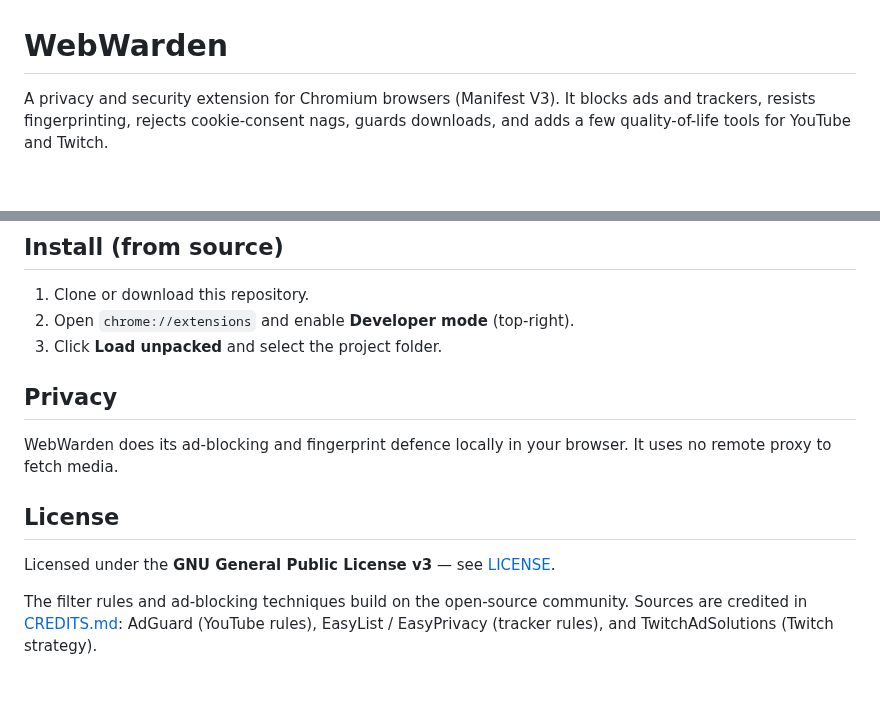
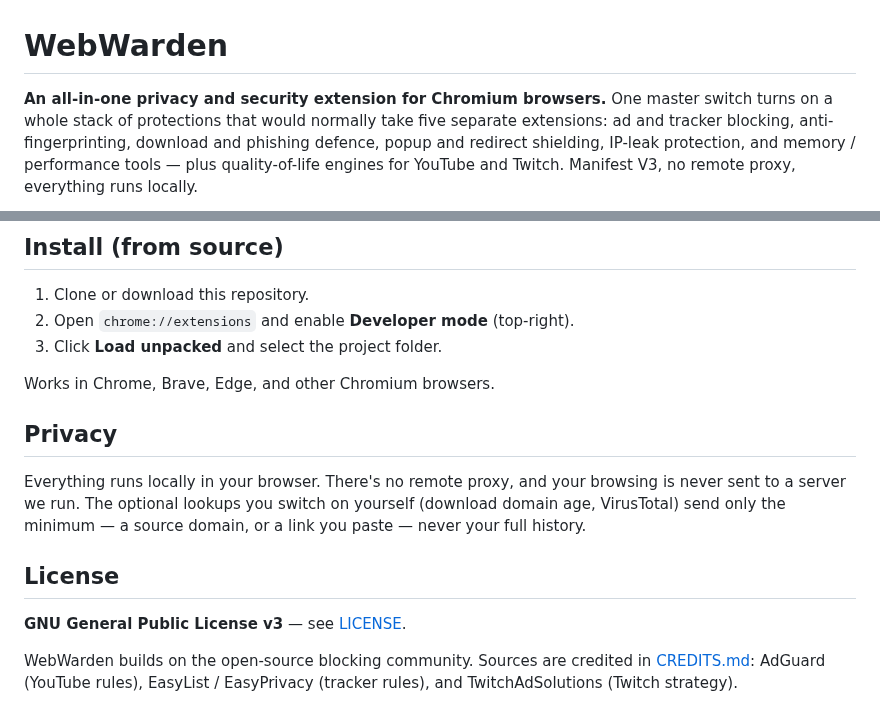
Before and after one commit to iri-dev/WardenOne, a Markdown page: README.md, 2 parts joined by grey strips. Drawn GitHub-style; blank space fills up the shorter version.

```diff
--- a/README.md
+++ b/README.md
@@ -1,6 +1,9 @@
 # WebWarden
 
-A privacy and security extension for Chromium browsers (Manifest V3). It blocks
-ads and trackers, resists fingerprinting, rejects cookie-consent nags, guards
-downloads, and adds a few quality-of-life tools for YouTube and Twitch.
+**An all-in-one privacy and security extension for Chromium browsers.** One master
+switch turns on a whole stack of protections that would normally take five separate
+extensions: ad and tracker blocking, anti-fingerprinting, download and phishing
+defence, popup and redirect shielding, IP-leak protection, and memory / performance
+tools — plus quality-of-life engines for YouTube and Twitch. Manifest V3, no remote
+proxy, everything runs locally.
 
@@ -39,15 +72,19 @@ downloads, and adds a few quality-of-life tools for YouTube and Twitch.
 2. Open `chrome://extensions` and enable **Developer mode** (top-right).
 3. Click **Load unpacked** and select the project folder.
 
+Works in Chrome, Brave, Edge, and other Chromium browsers.
+
 ## Privacy
 
-WebWarden does its ad-blocking and fingerprint defence locally in your browser.
-It uses no remote proxy to fetch media.
+Everything runs locally in your browser. There's no remote proxy, and your browsing
+is never sent to a server we run. The optional lookups you switch on yourself
+(download domain age, VirusTotal) send only the minimum — a source domain, or a link
+you paste — never your full history.
 
 ## License
 
-Licensed under the **GNU General Public License v3** — see [LICENSE](LICENSE).
+**GNU General Public License v3** — see [LICENSE](LICENSE).
 
-The filter rules and ad-blocking techniques build on the open-source community.
-Sources are credited in [CREDITS.md](CREDITS.md): AdGuard (YouTube rules),
-EasyList / EasyPrivacy (tracker rules), and TwitchAdSolutions (Twitch strategy).
+WebWarden builds on the open-source blocking community. Sources are credited in
+[CREDITS.md](CREDITS.md): AdGuard (YouTube rules), EasyList / EasyPrivacy (tracker
+rules), and TwitchAdSolutions (Twitch strategy).
```
Also changed, not shown: other parts of README.md (+54 -24 lines), docs/popup.png (added).
